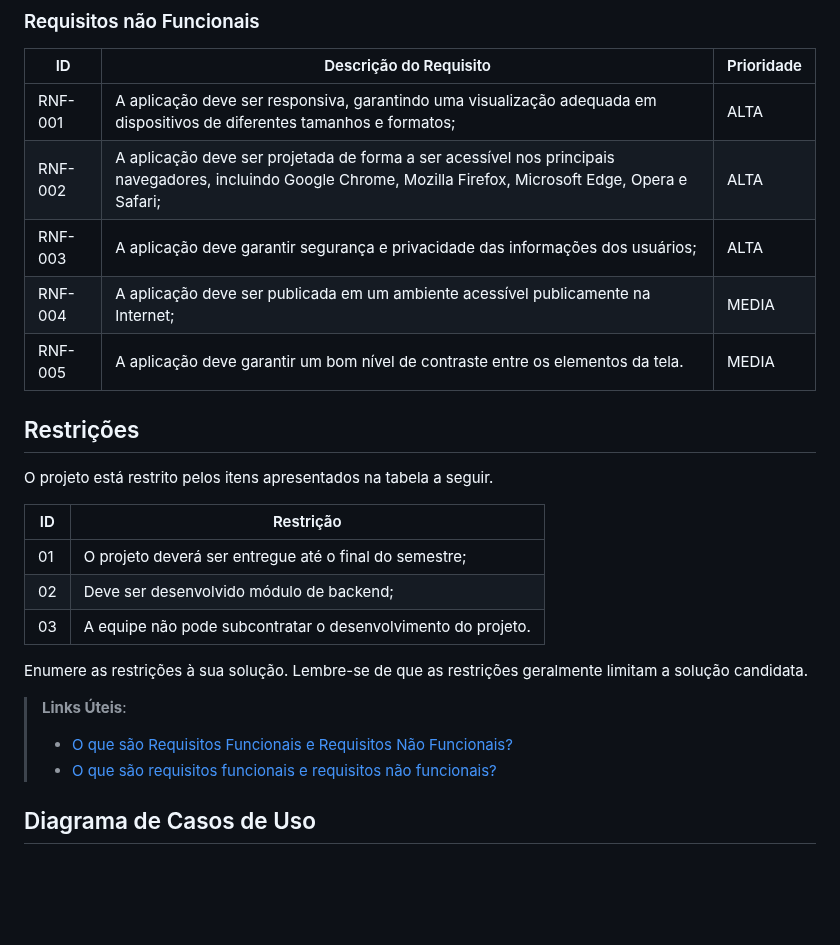
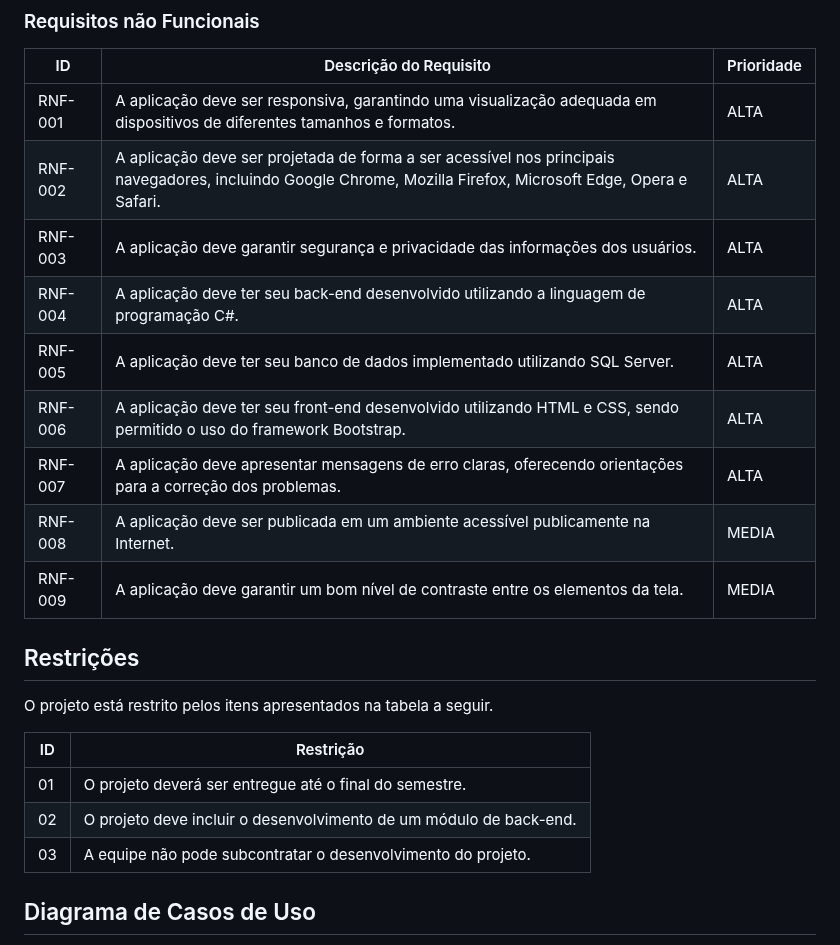
Before and after one commit to gilrovina/Imuniti, a Markdown page: docs/02-Especificação do Projeto.md, the part around the change. GitHub-like rendering; blank space fills up the shorter version.

```diff
--- a/docs/02-Especificação do Projeto.md
+++ b/docs/02-Especificação do Projeto.md
@@ -87,11 +87,15 @@ As tabelas que se seguem apresentam os requisitos funcionais e não funcionais q
 
 |ID     | Descrição do Requisito  |Prioridade |
 |-------|-------------------------|----|
-|RNF-001| A aplicação deve ser responsiva, garantindo uma visualização adequada em dispositivos de diferentes tamanhos e formatos; | ALTA |
-|RNF-002| A aplicação deve ser projetada de forma a ser acessível nos principais navegadores, incluindo Google Chrome, Mozilla Firefox, Microsoft Edge, Opera e Safari; |  ALTA |
-|RNF-003| A aplicação deve garantir segurança e privacidade das informações dos usuários; | ALTA |
-|RNF-004| A aplicação deve ser publicada em um ambiente acessível publicamente na Internet; |  MEDIA |
-|RNF-005| A aplicação deve garantir um bom nível de contraste entre os elementos da tela. |  MEDIA |
+|RNF-001| A aplicação deve ser responsiva, garantindo uma visualização adequada em dispositivos de diferentes tamanhos e formatos. | ALTA |
+|RNF-002| A aplicação deve ser projetada de forma a ser acessível nos principais navegadores, incluindo Google Chrome, Mozilla Firefox, Microsoft Edge, Opera e Safari. |  ALTA |
+|RNF-003| A aplicação deve garantir segurança e privacidade das informações dos usuários. | ALTA |
+|RNF-004| A aplicação deve ter seu back-end desenvolvido utilizando a linguagem de programação C#. | ALTA |
+|RNF-005| A aplicação deve ter seu banco de dados implementado utilizando SQL Server. | ALTA |
+|RNF-006| A aplicação deve ter seu front-end desenvolvido utilizando HTML e CSS, sendo permitido o uso do framework Bootstrap. |  ALTA |
+|RNF-007| A aplicação deve apresentar mensagens de erro claras, oferecendo orientações para a correção dos problemas. |  ALTA |
+|RNF-008| A aplicação deve ser publicada em um ambiente acessível publicamente na Internet. |  MEDIA |
+|RNF-009| A aplicação deve garantir um bom nível de contraste entre os elementos da tela. |  MEDIA |
 
 
 ## Restrições
@@ -100,16 +104,10 @@ O projeto está restrito pelos itens apresentados na tabela a seguir.
 
 |ID| Restrição                                             |
 |--|-------------------------------------------------------|
-|01| O projeto deverá ser entregue até o final do semestre; |
-|02| Deve ser desenvolvido módulo de backend;        |
+|01| O projeto deverá ser entregue até o final do semestre. |
+|02| O projeto deve incluir o desenvolvimento de um módulo de back-end.        |
 |03| A equipe não pode subcontratar o desenvolvimento do projeto. |
 
-
-Enumere as restrições à sua solução. Lembre-se de que as restrições geralmente limitam a solução candidata.
-
-> **Links Úteis**:
-> - [O que são Requisitos Funcionais e Requisitos Não Funcionais?](https://codificar.com.br/requisitos-funcionais-nao-funcionais/)
-> - [O que são requisitos funcionais e requisitos não funcionais?](https://analisederequisitos.com.br/requisitos-funcionais-e-requisitos-nao-funcionais-o-que-sao/)
 
 ## Diagrama de Casos de Uso
 
```
